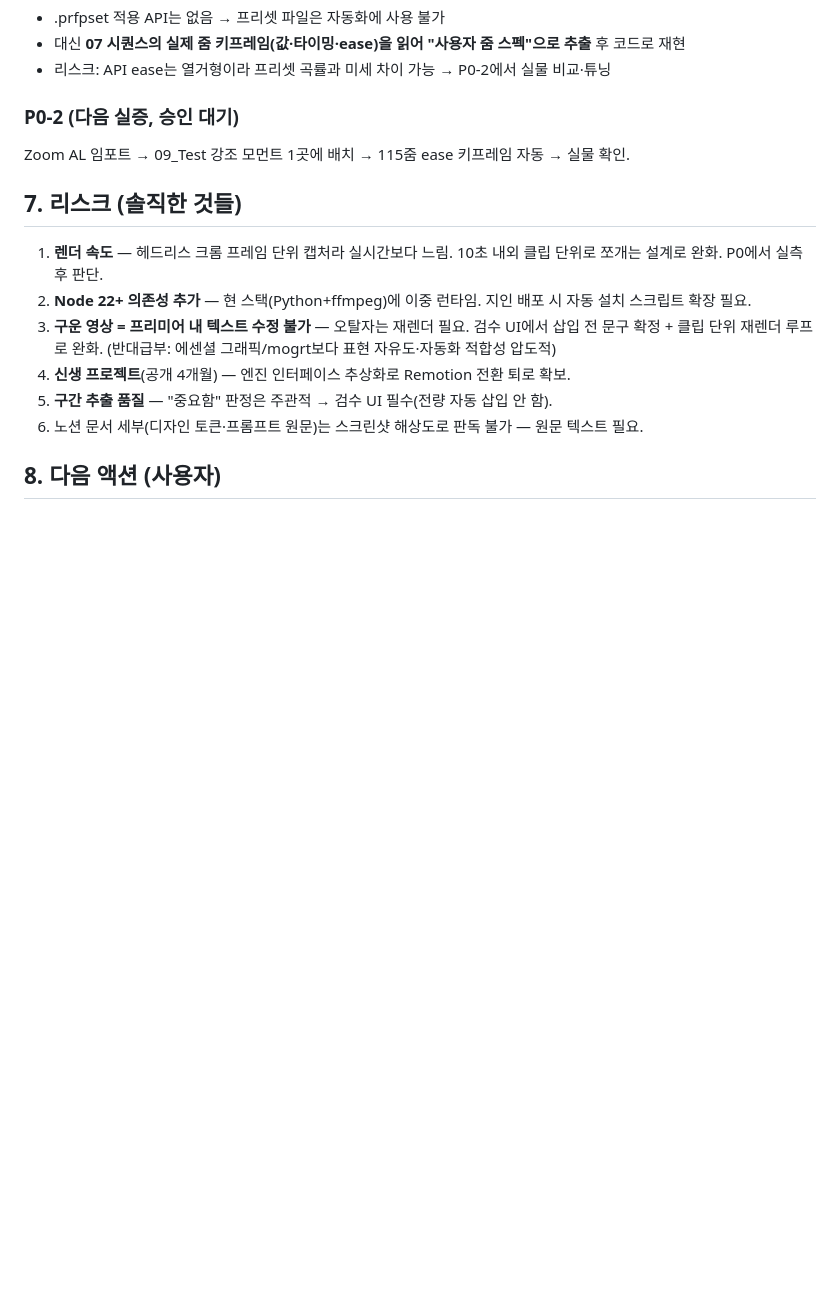
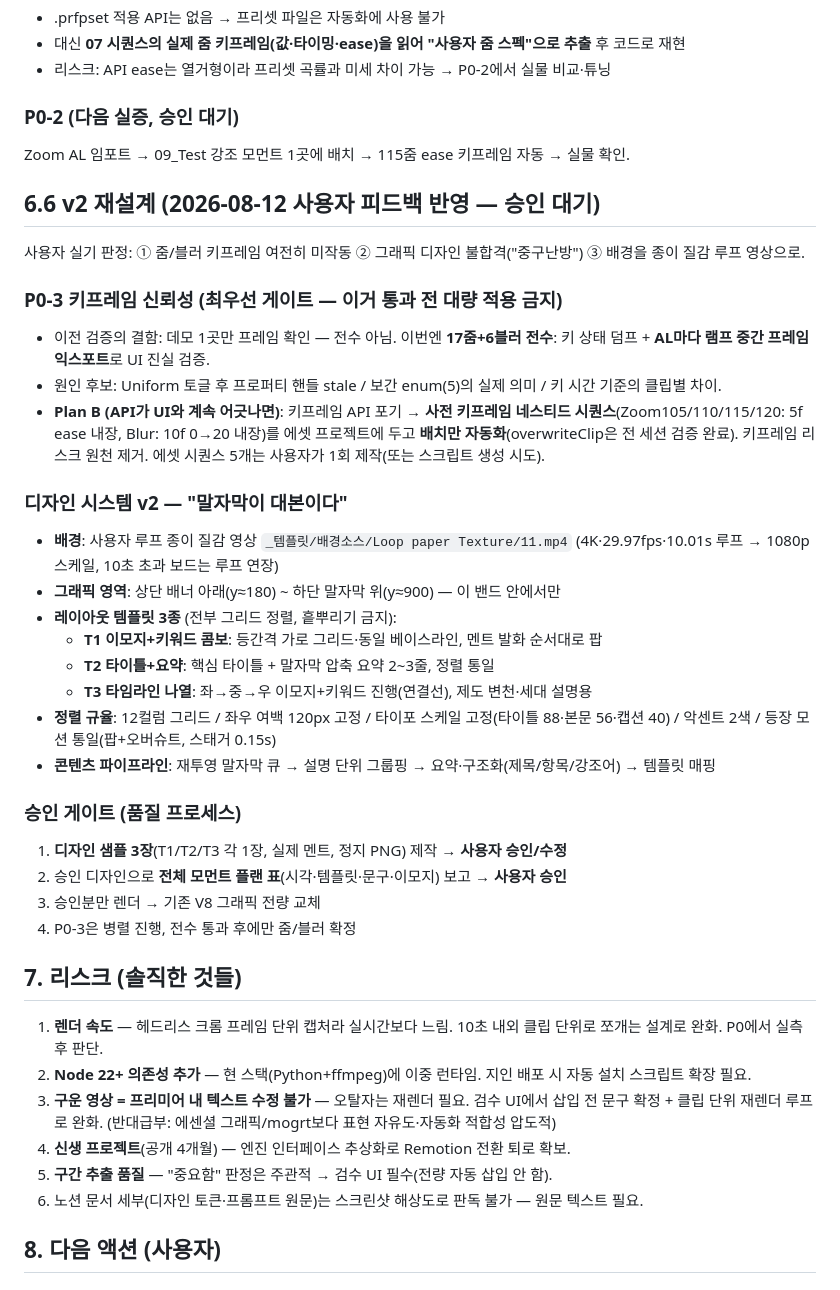
Before and after one commit to sambang39/BangCut, a Markdown page: MOTION_PLAN.md, the part around the change. Drawn GitHub-style; blank space fills up the shorter version.

Commit message:
계획서 v2: 키프레임 전수검증+네스티드 시퀀스 Plan B, 말자막 기반 디자인 시스템(종이질감 배경·템플릿 3종·승인 게이트)

```diff
--- a/MOTION_PLAN.md
+++ b/MOTION_PLAN.md
@@ -113,6 +113,31 @@ P0~P1 퀄리티 게이트 통과 시에만 BangCut에 정식 통합. 실패 시
 ### P0-2 (다음 실증, 승인 대기)
 Zoom AL 임포트 → 09_Test 강조 모먼트 1곳에 배치 → 115줌 ease 키프레임 자동 → 실물 확인.
 
+## 6.6 v2 재설계 (2026-08-12 사용자 피드백 반영 — 승인 대기)
+
+사용자 실기 판정: ① 줌/블러 키프레임 여전히 미작동 ② 그래픽 디자인 불합격("중구난방") ③ 배경을 종이 질감 루프 영상으로.
+
+### P0-3 키프레임 신뢰성 (최우선 게이트 — 이거 통과 전 대량 적용 금지)
+- 이전 검증의 결함: 데모 1곳만 프레임 확인 — 전수 아님. 이번엔 **17줌+6블러 전수**: 키 상태 덤프 + **AL마다 램프 중간 프레임 익스포트**로 UI 진실 검증.
+- 원인 후보: Uniform 토글 후 프로퍼티 핸들 stale / 보간 enum(5)의 실제 의미 / 키 시간 기준의 클립별 차이.
+- **Plan B (API가 UI와 계속 어긋나면)**: 키프레임 API 포기 → **사전 키프레임 네스티드 시퀀스**(Zoom105/110/115/120: 5f ease 내장, Blur: 10f 0→20 내장)를 에셋 프로젝트에 두고 **배치만 자동화**(overwriteClip은 전 세션 검증 완료). 키프레임 리스크 원천 제거. 에셋 시퀀스 5개는 사용자가 1회 제작(또는 스크립트 생성 시도).
+
+### 디자인 시스템 v2 — "말자막이 대본이다"
+- **배경**: 사용자 루프 종이 질감 영상 `_템플릿/배경소스/Loop paper Texture/11.mp4` (4K·29.97fps·10.01s 루프 → 1080p 스케일, 10초 초과 보드는 루프 연장)
+- **그래픽 영역**: 상단 배너 아래(y≈180) ~ 하단 말자막 위(y≈900) — 이 밴드 안에서만
+- **레이아웃 템플릿 3종** (전부 그리드 정렬, 흩뿌리기 금지):
+  - **T1 이모지+키워드 콤보**: 등간격 가로 그리드·동일 베이스라인, 멘트 발화 순서대로 팝
+  - **T2 타이틀+요약**: 핵심 타이틀 + 말자막 압축 요약 2~3줄, 정렬 통일
+  - **T3 타임라인 나열**: 좌→중→우 이모지+키워드 진행(연결선), 제도 변천·세대 설명용
+- **정렬 규율**: 12컬럼 그리드 / 좌우 여백 120px 고정 / 타이포 스케일 고정(타이틀 88·본문 56·캡션 40) / 악센트 2색 / 등장 모션 통일(팝+오버슈트, 스태거 0.15s)
+- **콘텐츠 파이프라인**: 재투영 말자막 큐 → 설명 단위 그룹핑 → 요약·구조화(제목/항목/강조어) → 템플릿 매핑
+
+### 승인 게이트 (품질 프로세스)
+1. **디자인 샘플 3장**(T1/T2/T3 각 1장, 실제 멘트, 정지 PNG) 제작 → **사용자 승인/수정**
+2. 승인 디자인으로 **전체 모먼트 플랜 표**(시각·템플릿·문구·이모지) 보고 → **사용자 승인**
+3. 승인분만 렌더 → 기존 V8 그래픽 전량 교체
+4. P0-3은 병렬 진행, 전수 통과 후에만 줌/블러 확정
+
 ## 7. 리스크 (솔직한 것들)
 
 1. **렌더 속도** — 헤드리스 크롬 프레임 단위 캡처라 실시간보다 느림. 10초 내외 클립 단위로 쪼개는 설계로 완화. P0에서 실측 후 판단.
```
